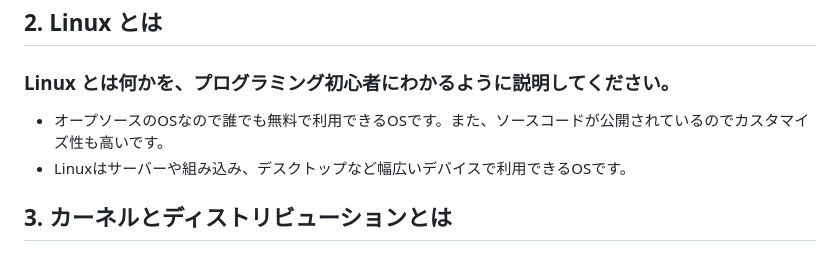
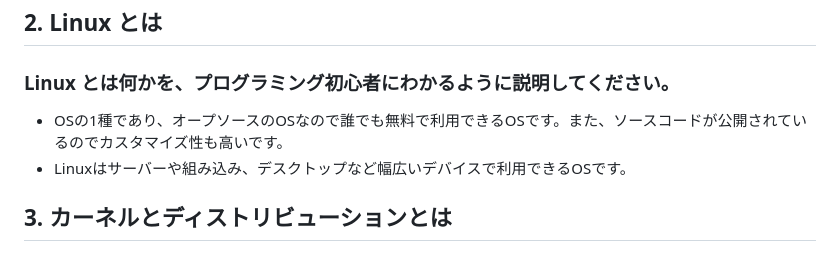
Before and after one commit to fukada-m/apprentice, a Markdown page: quest/week-3-4/quest3.md, the part around the change. GitHub-like rendering.

Commit message:
クエスト3

```diff
--- a/quest/week-3-4/quest3.md
+++ b/quest/week-3-4/quest3.md
@@ -8,7 +8,7 @@ Linux が何かを説明できる
 - OSはデバイスを操作するためのインターフェイスを提供します。
 ## 2. Linux とは
 ### Linux とは何かを、プログラミング初心者にわかるように説明してください。
-- オープソースのOSなので誰でも無料で利用できるOSです。また、ソースコードが公開されているのでカスタマイズ性も高いです。
+- OSの1種であり、オープソースのOSなので誰でも無料で利用できるOSです。また、ソースコードが公開されているのでカスタマイズ性も高いです。
 - Linuxはサーバーや組み込み、デスクトップなど幅広いデバイスで利用できるOSです。
 ## 3. カーネルとディストリビューションとは
 ### Linux におけるカーネルとディストリビューションについて、それぞれプログラミング初心者にわかるように説明してください。
```
